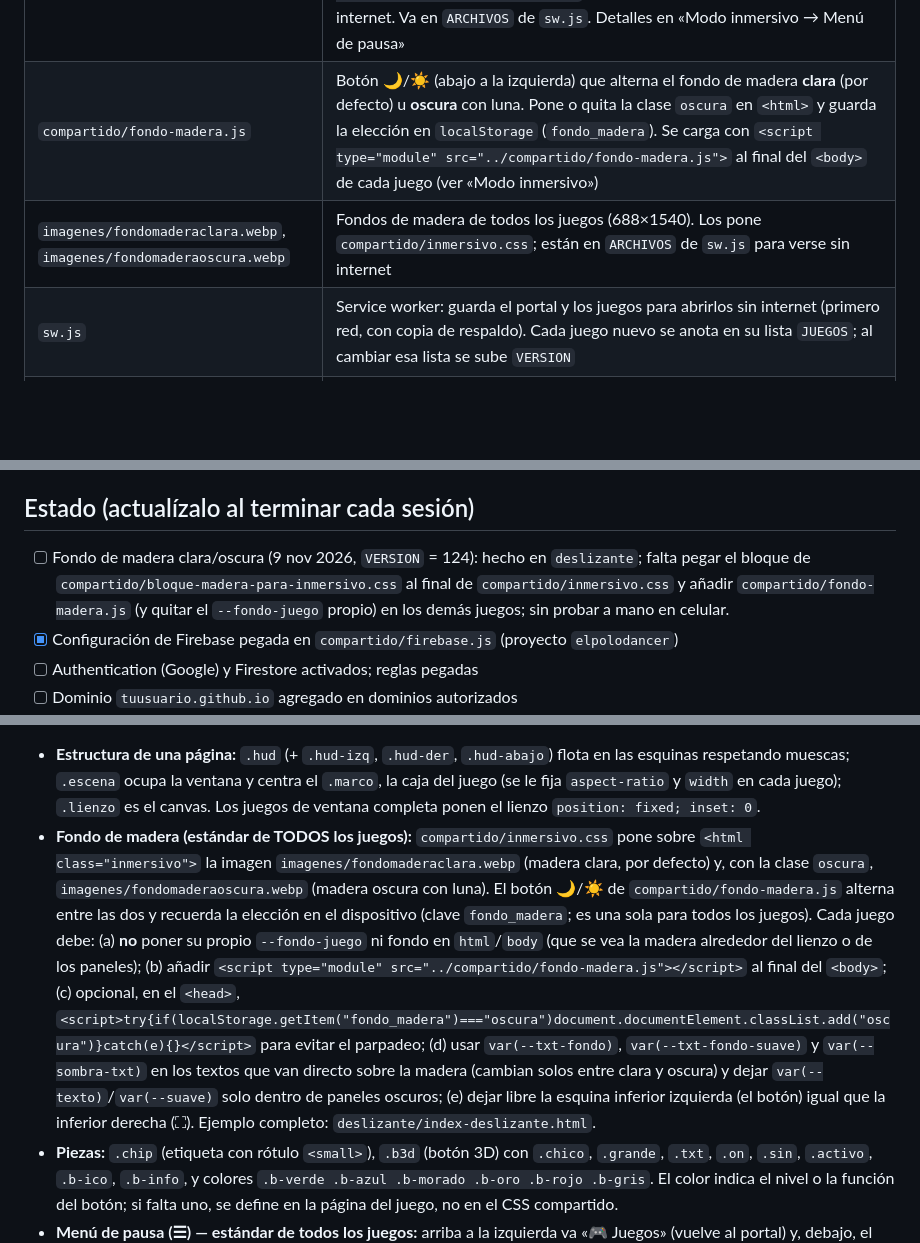
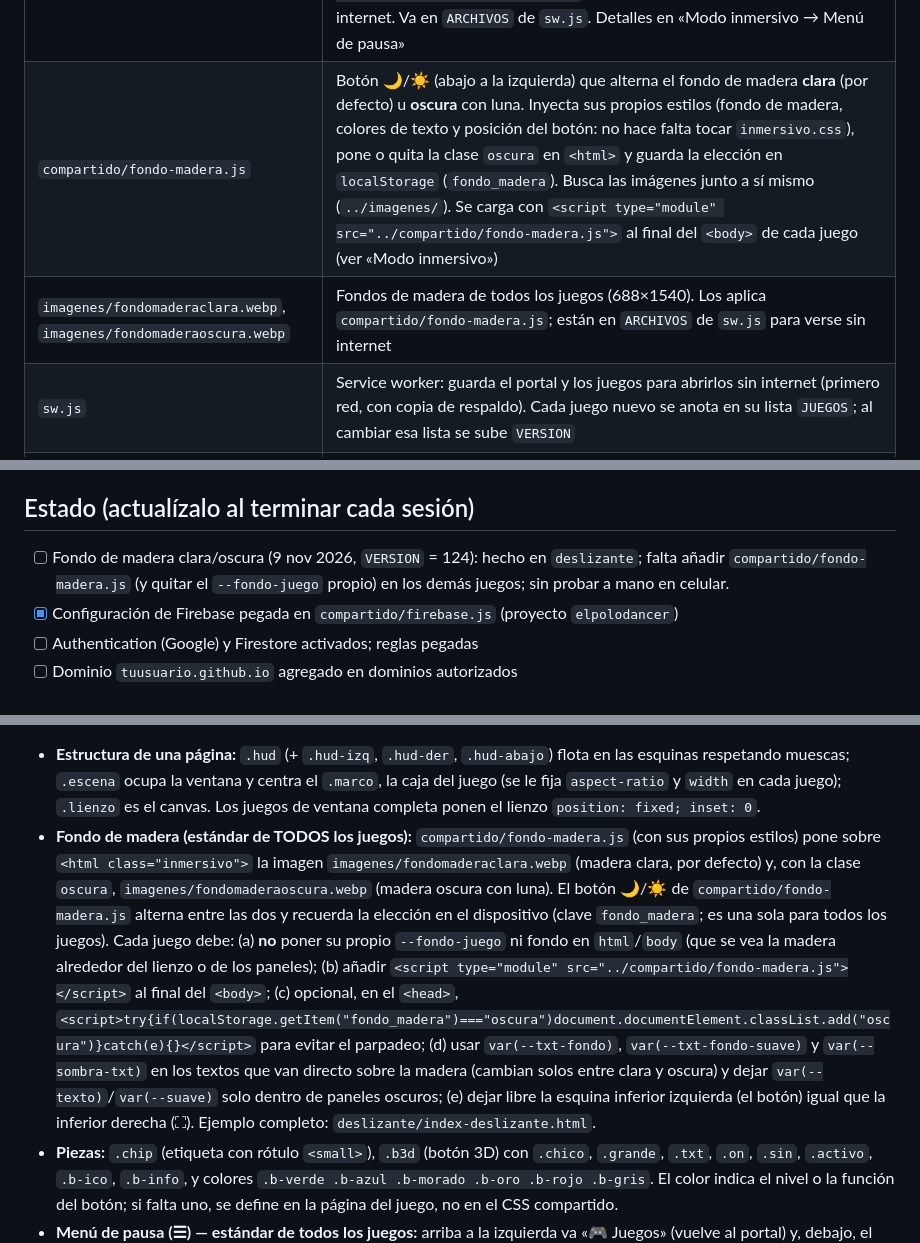
Before and after one commit to elpolodancer/PoloAijuegos, a Markdown page: README.md, 3 parts joined by grey strips. Drawn GitHub-style; blank space fills up the shorter version.

```diff
--- a/README.md
+++ b/README.md
@@ -17,8 +17,8 @@ Cada archivo trae en su **primera línea** su ruta dentro del repo (`Ruta: ...`)
 | `compartido/pantalla-completa.js` | Pantalla completa en PC y Android (en iOS no existe y no se muestra nada). Botón 3D ⛶/✕ abajo a la derecha; con `data-pantalla-auto` en el `<body>` entra sola con el primer toque (y `="horizontal"` intenta girar la pantalla en Android). No aparece si la app ya está instalada. Se agrega con una línea `<script type="module">` al final del `<body>` de cada página |
 | `compartido/inmersivo.css` | «Modo inmersivo» de los juegos: fondo neutro, sin scroll, botones 3D que flotan sobre el juego y estilos del menú de pausa (ver la sección «Modo inmersivo») |
 | `compartido/menu-pausa.js` | **Menú de pausa estándar**: el botón ☰ de cada juego abre una ventana con «Continuar», las opciones propias del juego (p. ej. «Guardar progreso de este nivel y salir») y «Salir». `crearMenuPausa({ boton, puedeAbrir, alAbrir, alContinuar, extras, alSalir })`; Esc lo abre y cierra. No usa Firebase ni internet. Va en `ARCHIVOS` de `sw.js`. Detalles en «Modo inmersivo → Menú de pausa» |
-| `compartido/fondo-madera.js` | Botón 🌙/☀️ (abajo a la izquierda) que alterna el fondo de madera **clara** (por defecto) u **oscura** con luna. Pone o quita la clase `oscura` en `<html>` y guarda la elección en `localStorage` (`fondo_madera`). Se carga con `<script type="module" src="../compartido/fondo-madera.js">` al final del `<body>` de cada juego (ver «Modo inmersivo») |
-| `imagenes/fondomaderaclara.webp`, `imagenes/fondomaderaoscura.webp` | Fondos de madera de todos los juegos (688×1540). Los pone `compartido/inmersivo.css`; están en `ARCHIVOS` de `sw.js` para verse sin internet |
+| `compartido/fondo-madera.js` | Botón 🌙/☀️ (abajo a la izquierda) que alterna el fondo de madera **clara** (por defecto) u **oscura** con luna. Inyecta sus propios estilos (fondo de madera, colores de texto y posición del botón: no hace falta tocar `inmersivo.css`), pone o quita la clase `oscura` en `<html>` y guarda la elección en `localStorage` (`fondo_madera`). Busca las imágenes junto a sí mismo (`../imagenes/`). Se carga con `<script type="module" src="../compartido/fondo-madera.js">` al final del `<body>` de cada juego (ver «Modo inmersivo») |
+| `imagenes/fondomaderaclara.webp`, `imagenes/fondomaderaoscura.webp` | Fondos de madera de todos los juegos (688×1540). Los aplica `compartido/fondo-madera.js`; están en `ARCHIVOS` de `sw.js` para verse sin internet |
 | `sw.js` | Service worker: guarda el portal y los juegos para abrirlos sin internet (primero red, con copia de respaldo). Cada juego nuevo se anota en su lista `JUEGOS`; al cambiar esa lista se sube `VERSION` |
 | `manifest.webmanifest` | Datos para instalar el portal como app (nombre, colores, íconos) |
 | `iconos/` | `icono-180.png`, `icono-192.png`, `icono-512.png` (los usan el portal, el manifest y `sw.js`) |
@@ -76,7 +76,7 @@ Cada archivo trae en su **primera línea** su ruta dentro del repo (`Ruta: ...`)
 
 ## Estado (actualízalo al terminar cada sesión)
 
-- [ ] Fondo de madera clara/oscura (9 nov 2026, `VERSION` = 124): hecho en `deslizante`; falta pegar el bloque de `compartido/bloque-madera-para-inmersivo.css` al final de `compartido/inmersivo.css` y añadir `compartido/fondo-madera.js` (y quitar el `--fondo-juego` propio) en los demás juegos; sin probar a mano en celular.
+- [ ] Fondo de madera clara/oscura (9 nov 2026, `VERSION` = 124): hecho en `deslizante`; falta añadir `compartido/fondo-madera.js` (y quitar el `--fondo-juego` propio) en los demás juegos; sin probar a mano en celular.
 - [x] Configuración de Firebase pegada en `compartido/firebase.js` (proyecto `elpolodancer`)
 - [ ] Authentication (Google) y Firestore activados; reglas pegadas
 - [ ] Dominio `tuusuario.github.io` agregado en dominios autorizados
@@ -205,7 +205,7 @@ Meta: llegar a cientos de juegos pequeños, que se puedan jugar sin internet una
 Todos los juegos (y el portal) se ven a pantalla completa, sin fondo ni bordes azules y sin hacer scroll; los botones flotan sobre el juego y son cuadrados, pequeños y de esquinas redondeadas, con volumen tipo caricatura. Se usa `compartido/inmersivo.css` (después de `estilos.css`) con `<html class="inmersivo">` y `<body class="inmersivo" data-pantalla-auto>`.
 
 - **Estructura de una página:** `.hud` (+ `.hud-izq`, `.hud-der`, `.hud-abajo`) flota en las esquinas respetando muescas; `.escena` ocupa la ventana y centra el `.marco`, la caja del juego (se le fija `aspect-ratio` y `width` en cada juego); `.lienzo` es el canvas. Los juegos de ventana completa ponen el lienzo `position: fixed; inset: 0`.
-- **Fondo de madera (estándar de TODOS los juegos):** `compartido/inmersivo.css` pone sobre `<html class="inmersivo">` la imagen `imagenes/fondomaderaclara.webp` (madera clara, por defecto) y, con la clase `oscura`, `imagenes/fondomaderaoscura.webp` (madera oscura con luna). El botón 🌙/☀️ de `compartido/fondo-madera.js` alterna entre las dos y recuerda la elección en el dispositivo (clave `fondo_madera`; es una sola para todos los juegos). Cada juego debe: (a) **no** poner su propio `--fondo-juego` ni fondo en `html`/`body` (que se vea la madera alrededor del lienzo o de los paneles); (b) añadir `<script type="module" src="../compartido/fondo-madera.js"></script>` al final del `<body>`; (c) opcional, en el `<head>`, `<script>try{if(localStorage.getItem("fondo_madera")==="oscura")document.documentElement.classList.add("oscura")}catch(e){}</script>` para evitar el parpadeo; (d) usar `var(--txt-fondo)`, `var(--txt-fondo-suave)` y `var(--sombra-txt)` en los textos que van directo sobre la madera (cambian solos entre clara y oscura) y dejar `var(--texto)`/`var(--suave)` solo dentro de paneles oscuros; (e) dejar libre la esquina inferior izquierda (el botón) igual que la inferior derecha (⛶). Ejemplo completo: `deslizante/index-deslizante.html`.
+- **Fondo de madera (estándar de TODOS los juegos):** `compartido/fondo-madera.js` (con sus propios estilos) pone sobre `<html class="inmersivo">` la imagen `imagenes/fondomaderaclara.webp` (madera clara, por defecto) y, con la clase `oscura`, `imagenes/fondomaderaoscura.webp` (madera oscura con luna). El botón 🌙/☀️ de `compartido/fondo-madera.js` alterna entre las dos y recuerda la elección en el dispositivo (clave `fondo_madera`; es una sola para todos los juegos). Cada juego debe: (a) **no** poner su propio `--fondo-juego` ni fondo en `html`/`body` (que se vea la madera alrededor del lienzo o de los paneles); (b) añadir `<script type="module" src="../compartido/fondo-madera.js"></script>` al final del `<body>`; (c) opcional, en el `<head>`, `<script>try{if(localStorage.getItem("fondo_madera")==="oscura")document.documentElement.classList.add("oscura")}catch(e){}</script>` para evitar el parpadeo; (d) usar `var(--txt-fondo)`, `var(--txt-fondo-suave)` y `var(--sombra-txt)` en los textos que van directo sobre la madera (cambian solos entre clara y oscura) y dejar `var(--texto)`/`var(--suave)` solo dentro de paneles oscuros; (e) dejar libre la esquina inferior izquierda (el botón) igual que la inferior derecha (⛶). Ejemplo completo: `deslizante/index-deslizante.html`.
 - **Piezas:** `.chip` (etiqueta con rótulo `<small>`), `.b3d` (botón 3D) con `.chico`, `.grande`, `.txt`, `.on`, `.sin`, `.activo`, `.b-ico`, `.b-info`, y colores `.b-verde .b-azul .b-morado .b-oro .b-rojo .b-gris`. El color indica el nivel o la función del botón; si falta uno, se define en la página del juego, no en el CSS compartido.
 - **Menú de pausa (☰) — estándar de todos los juegos:** arriba a la izquierda va «🎮 Juegos» (vuelve al portal) y, debajo, el botón ☰ (oculto en el menú principal del juego). Dentro de una partida el ☰ dice «☰ Pausa» y abre el menú de `compartido/menu-pausa.js` con este orden fijo: **▶ Continuar**, las opciones propias del juego (por ejemplo **💾 Guardar progreso de este nivel y salir**) y **🚪 Salir** (vuelve al menú principal del juego; si se pierde avance, lo avisa debajo del botón). Al abrirse congela el reloj y el juego (`alAbrir`) y al «Continuar» los reanuda (`alContinuar`); Esc, tocar fuera de la ventana o «Continuar» reanudan. En pantallas sin partida (menús, listas de niveles) el ☰ dice «Menú principal» y vuelve directo al menú del juego. Los estilos (`.pausa-*`) están al final de `compartido/inmersivo.css`. Ejemplo completo: `deslizante/juego-deslizante.js`.
 - **Reglas:** no usar `confirm()`, `alert()` ni `prompt()` (sacan al navegador de la pantalla completa): se sustituyen por un aviso dentro de la página; nada de azul en fondos y bordes (lo que dibuja la escena, como cielo o agua, puede quedarse); `touch-action: none` en el lienzo; menús largos con scroll **dentro** de su caja; reservar una franja arriba (≈54 px) para los botones flotantes; no tapar controles con el ⛶ (abajo a la derecha) ni con el 🏠.
```
Also changed, not shown: deslizante/README-deslizante.md (+1 -1 lines).
